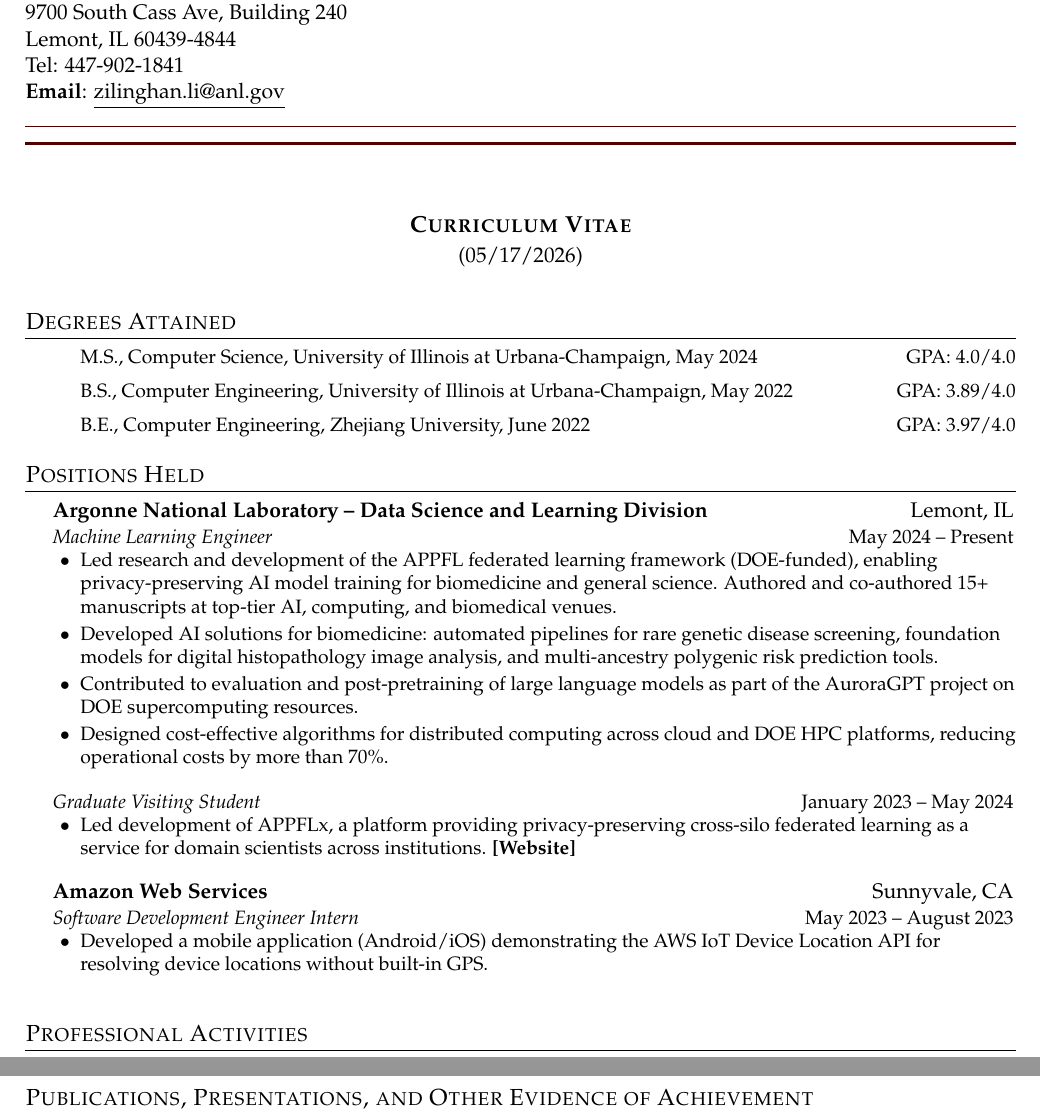
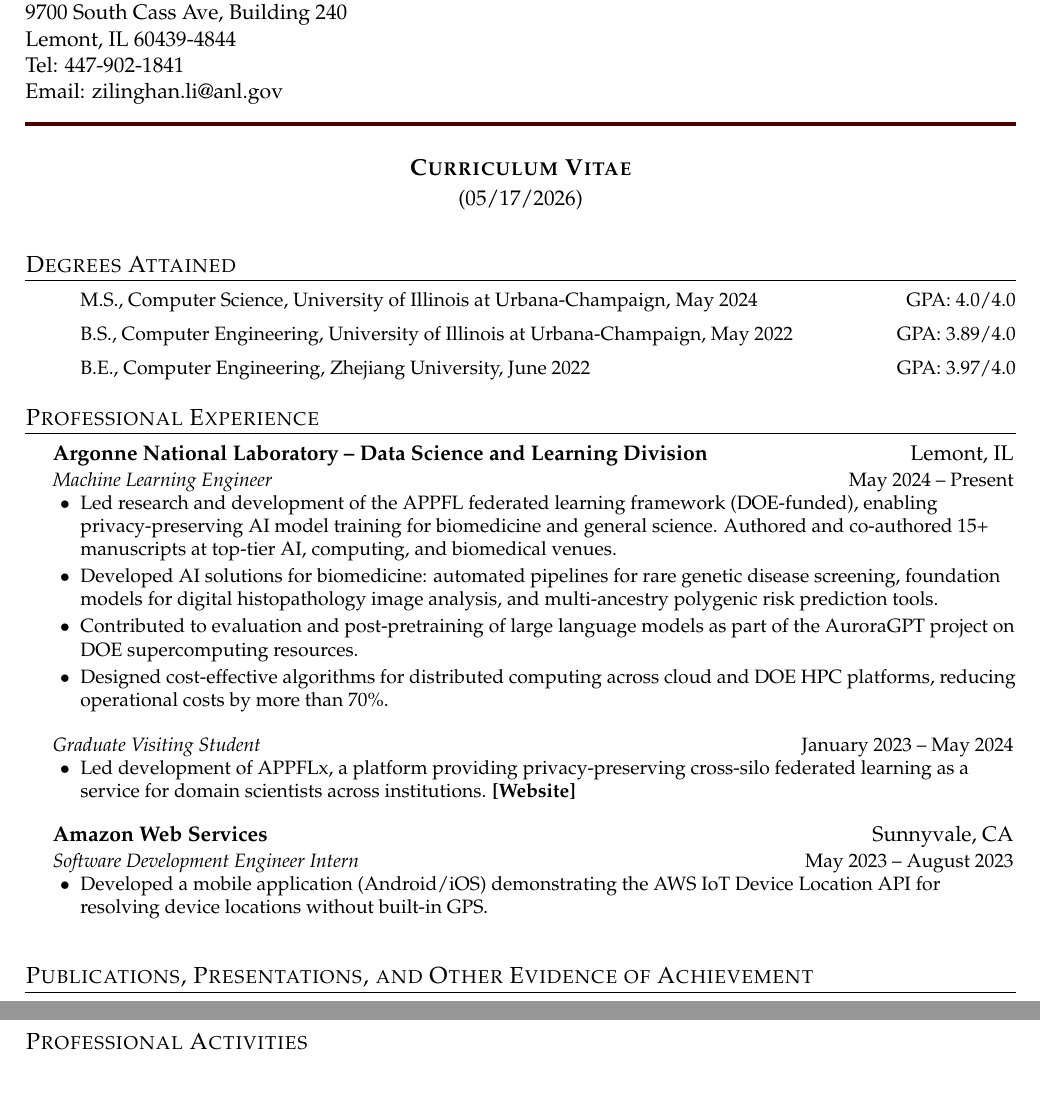
Before and after one commit to Zilinghan/personal-writing-ai, a LaTeX CV (cv/cv-promotion-2026-05/main.tex): two parts of pages 1 and 2 of 5 before the commit and two parts of pages 1 and 4 of 5 after it, joined at a grey line, cut so that both start at the same text, the shorter picture padded with empty space. Compiled offline with pdfLaTeX.

Commit message:
[cv-promotion] update

```diff
--- a/cv/cv-promotion-2026-05/main.tex
+++ b/cv/cv-promotion-2026-05/main.tex
@@ -66,13 +66,13 @@
   9700 South Cass Ave, Building 240 \\
   Lemont, IL 60439-4844 \\
   Tel: 447-902-1841 \\
-  \textbf{Email}: \href{mailto:zilinghan.li@anl.gov}{\underline{zilinghan.li@anl.gov}}
+  {Email}: \href{mailto:zilinghan.li@anl.gov}{{zilinghan.li@anl.gov}}
 \end{minipage}
 
 \vspace{8pt}
-\noindent{\color{darkmaroon}\rule{\linewidth}{0.5pt}}\\[-4pt]
+% \noindent{\color{darkmaroon}\rule{\linewidth}{0.5pt}}\\[-4pt]
 \noindent{\color{darkmaroon}\rule{\linewidth}{2pt}}
-\vspace{6pt}
+% \vspace{6pt}
 
 \begin{center}
   {\large\textbf{\scshape Curriculum Vitae}} \\[2pt]
@@ -90,7 +90,7 @@
 \end{itemize}
 
 %--POSITIONS HELD--------------------------------------------------------------
-\section{Positions Held}
+\section{Professional Experience}
 \CVSubHeadingListStart
 
 \CVSubheading
```
Also changed, not shown: cv/cv-promotion-2026-05/main.tex (14 more changed lines).
